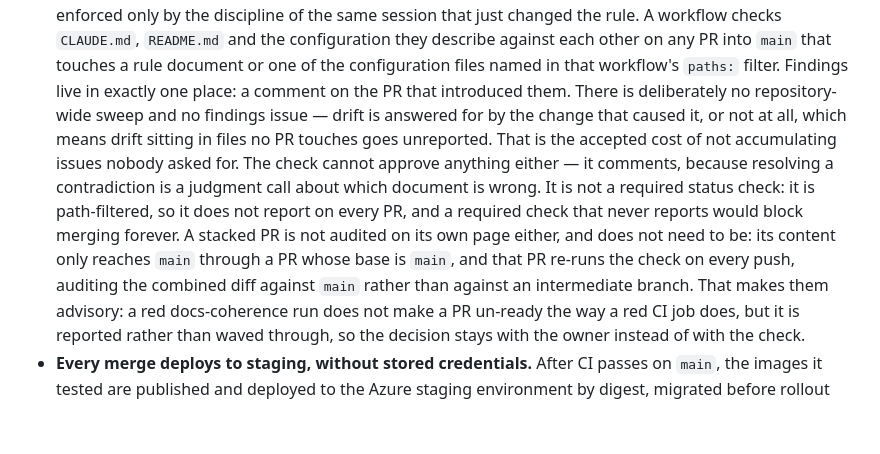
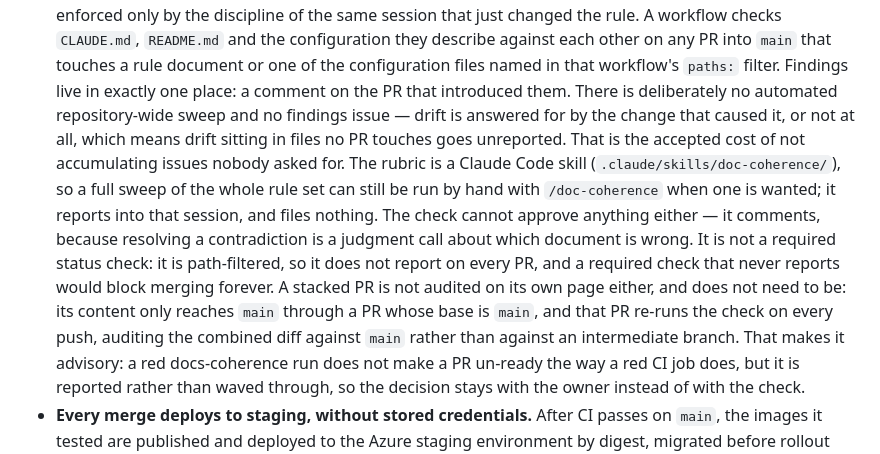
Before and after one commit to xtroach/entity-details-demo, a Markdown page: README.md, the part around the change. GitHub-like rendering; blank space fills up the shorter version.

Commit message:
Record why the scope rule reaches past what a pull request introduced
Two gaps left by consolidating onto the pull-request comment.

The rubric reports findings a pull request "introduces or leaves
unresolved in the files it touched". That second clause is now the
only automatic route to drift older than the pull request: every
finding type has CLAUDE.md or README.md on one side, so once a watched
file is touched, a contradiction involving it surfaces whatever change
first caused it. With the repository-wide audit gone, narrowing the
clause to introduced findings would read as a harmless tightening and
would leave no automatic route to pre-existing drift at all. The
rubric now says so where someone would make that edit.

README also described the absent sweep in a way that read as a missing
capability rather than an unscheduled one. The rubric is a skill, so a
full sweep can still be run by hand with /doc-coherence; README says
that, and says it files nothing. Both it and the rubric now say "no
automated repository-wide audit" rather than implying none exists.

Also fixes a plural left over from when two workflows existed.

Co-Authored-By: Claude Opus 5 <noreply@anthropic.com>

```diff
--- a/README.md
+++ b/README.md
@@ -717,11 +717,14 @@ Changes to this repo go through a structured process, not ad-hoc prompting:
   `README.md` and the configuration they describe against each other on any PR
   into `main` that touches a rule document or one of the configuration files
   named in that workflow's `paths:` filter. Findings live in exactly one place:
-  a comment on the PR that introduced them. There is deliberately no
+  a comment on the PR that introduced them. There is deliberately no automated
   repository-wide sweep and no findings issue — drift is answered for by the
   change that caused it, or not at all, which means drift sitting in files no PR
   touches goes unreported. That is the accepted cost of not accumulating issues
-  nobody asked for. The check cannot approve anything either — it comments,
+  nobody asked for. The rubric is a Claude Code skill
+  (`.claude/skills/doc-coherence/`), so a full sweep of the whole rule set can
+  still be run by hand with `/doc-coherence` when one is wanted; it reports into
+  that session, and files nothing. The check cannot approve anything either — it comments,
   because resolving a contradiction is a judgment call about which document is
   wrong. It is not a required status check: it is path-filtered, so it does not
   report on every PR, and a required check that never reports would block
@@ -729,7 +732,7 @@ Changes to this repo go through a structured process, not ad-hoc prompting:
   not audited on its own page either, and does not need to be: its content only
   reaches `main` through a PR whose base is `main`, and that PR re-runs the check
   on every push, auditing the combined diff against `main` rather than against an
-  intermediate branch. That makes them
+  intermediate branch. That makes it
   advisory: a red docs-coherence run does not make a PR un-ready the way a red CI
   job does, but it is reported rather than waved through, so the decision stays
   with the owner instead of with the check.
```
Also changed, not shown: 1 other file.
